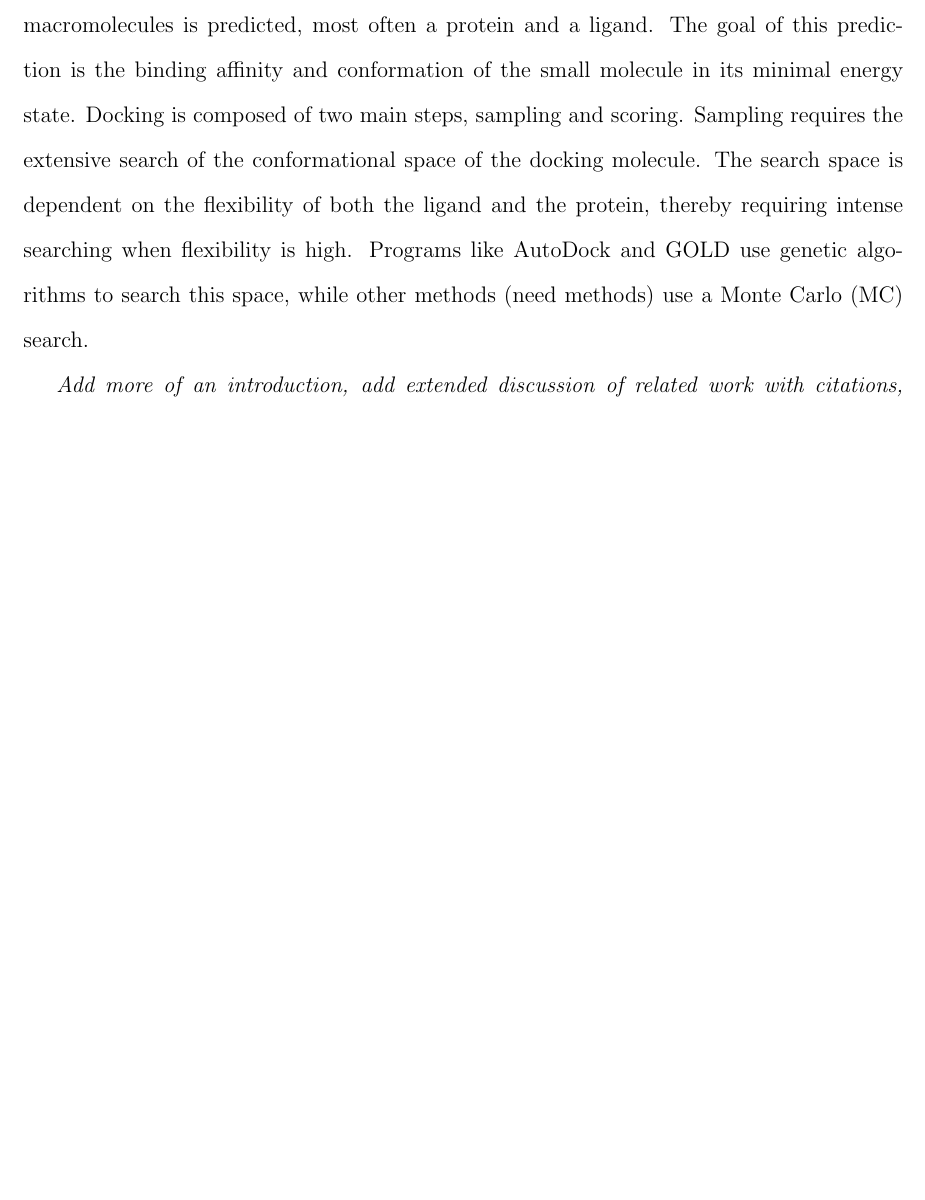
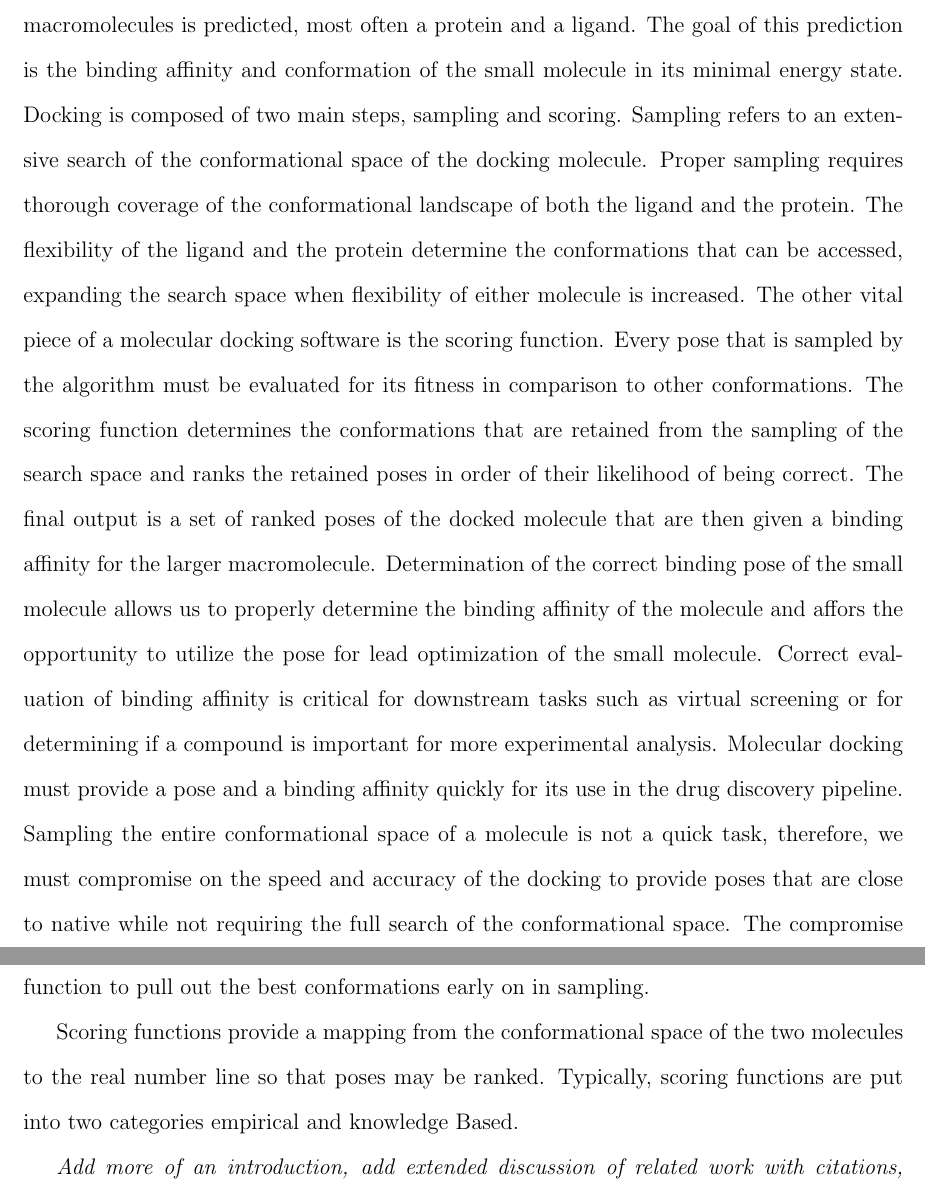
Before and after one commit to dkoes/GNINA-1.0, a LaTeX paper (main.tex): part of page 2 of 8 before the commit and two parts of pages 2 and 3 of 8 after it, the two joined at a grey line, cut so that both start at the same text, the shorter picture padded with empty space. Compiled offline with pdfLaTeX.

Commit message:
working on intro

```diff
--- a/main.tex
+++ b/main.tex
@@ -96,7 +96,9 @@
 
 Deep learning scoring functions demonstrate state-of-the-art performance at scoring protein-ligand complexes for affinity prediction, pose selection, and virtual screening\cite{Ragoza2017}.  However, pose scoring is a distinctly different task than molecular docking, where instead of being presented with pre-generated poses, the scoring function guides what poses are generated during sampling.  Here we describe for the first time the application of a grid-based convolutional neural network protein-ligand scoring function evaluated in the context of a full molecular docking workflow.
 
-Molecular docking is a computational procedure in which the non-covalent bonding of macromolecules is predicted, most often a protein and a ligand. The goal of this prediction is the binding affinity and conformation of the small molecule in its minimal energy state. Docking is composed of two main steps, sampling and scoring. Sampling requires the extensive search of the conformational space of the docking molecule. The search space is dependent on the flexibility of both the ligand and the protein, thereby requiring intense searching when flexibility is high. Programs like AutoDock and GOLD use genetic algorithms to search this space, while other methods (need methods) use a Monte Carlo (MC) search.
+Molecular docking is a computational procedure in which the non-covalent bonding of macromolecules is predicted, most often a protein and a ligand. The goal of this prediction is the binding affinity and conformation of the small molecule in its minimal energy state. Docking is composed of two main steps, sampling and scoring. Sampling refers to an extensive search of the conformational space of the docking molecule. Proper sampling requires thorough coverage of the conformational landscape of both the ligand and the protein. The flexibility of the ligand and the protein determine the conformations that can be accessed, expanding the search space when flexibility of either molecule is increased. The other vital piece of a molecular docking software is the scoring function. Every pose that is sampled by the algorithm must be evaluated for its fitness in comparison to other conformations. The scoring function determines the conformations that are retained from the sampling of the search space and ranks the retained poses in order of their likelihood of being correct. The final output is a set of ranked poses of the docked molecule that are then given a binding affinity for the larger macromolecule. Determination of the correct binding pose of the small molecule allows us to properly determine the binding affinity of the molecule and affors the opportunity to utilize the pose for lead optimization of the small molecule. Correct evaluation of binding affinity is critical for downstream tasks such as virtual screening or for determining if a compound is important for more experimental analysis. Molecular docking must provide a pose and a binding affinity quickly for its use in the drug discovery pipeline. Sampling the entire conformational space of a molecule is not a quick task, therefore, we must compromise on the speed and accuracy of the docking to provide poses that are close to native while not requiring the full search of the conformational space. The compromise requires our docking software to focus on the accuracy and ranking power of the scoring function to pull out the best conformations early on in sampling.
+
+Scoring functions provide a mapping from the conformational space of the two molecules to the real number line so that poses may be ranked. Typically, scoring functions are put into two categories empirical and knowledge Based.
 
 \textit{Add more of an introduction, add extended discussion of related work with citations, preview what is to come}
 
```
